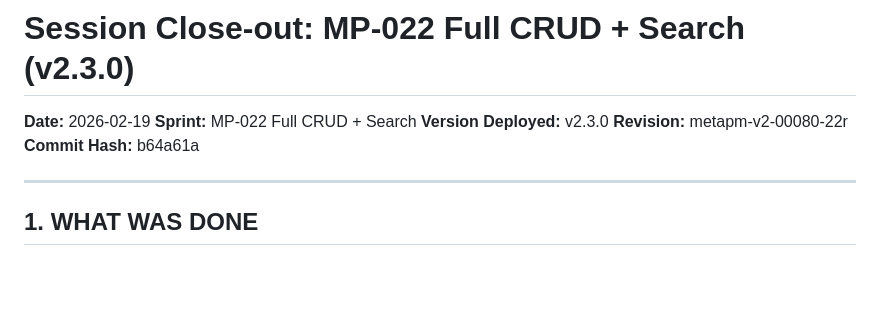
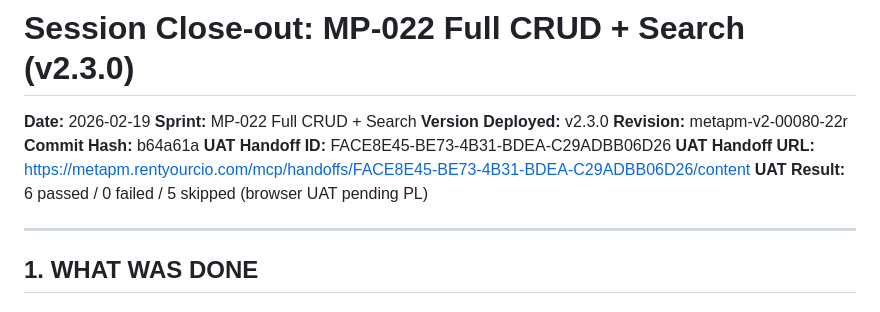
Before and after one commit to coreyprator/metapm, a Markdown page: SESSION_CLOSEOUT_2026-02-19_MP022.md, the part around the change. GitHub-like rendering; blank space fills up the shorter version.

Commit message:
docs: add UAT handoff URL to MP-022 close-out (FACE8E45)

```diff
--- a/SESSION_CLOSEOUT_2026-02-19_MP022.md
+++ b/SESSION_CLOSEOUT_2026-02-19_MP022.md
@@ -5,6 +5,9 @@
 **Version Deployed:** v2.3.0
 **Revision:** metapm-v2-00080-22r
 **Commit Hash:** b64a61a
+**UAT Handoff ID:** FACE8E45-BE73-4B31-BDEA-C29ADBB06D26
+**UAT Handoff URL:** https://metapm.rentyourcio.com/mcp/handoffs/FACE8E45-BE73-4B31-BDEA-C29ADBB06D26/content
+**UAT Result:** 6 passed / 0 failed / 5 skipped (browser UAT pending PL)
 
 ---
 
```
